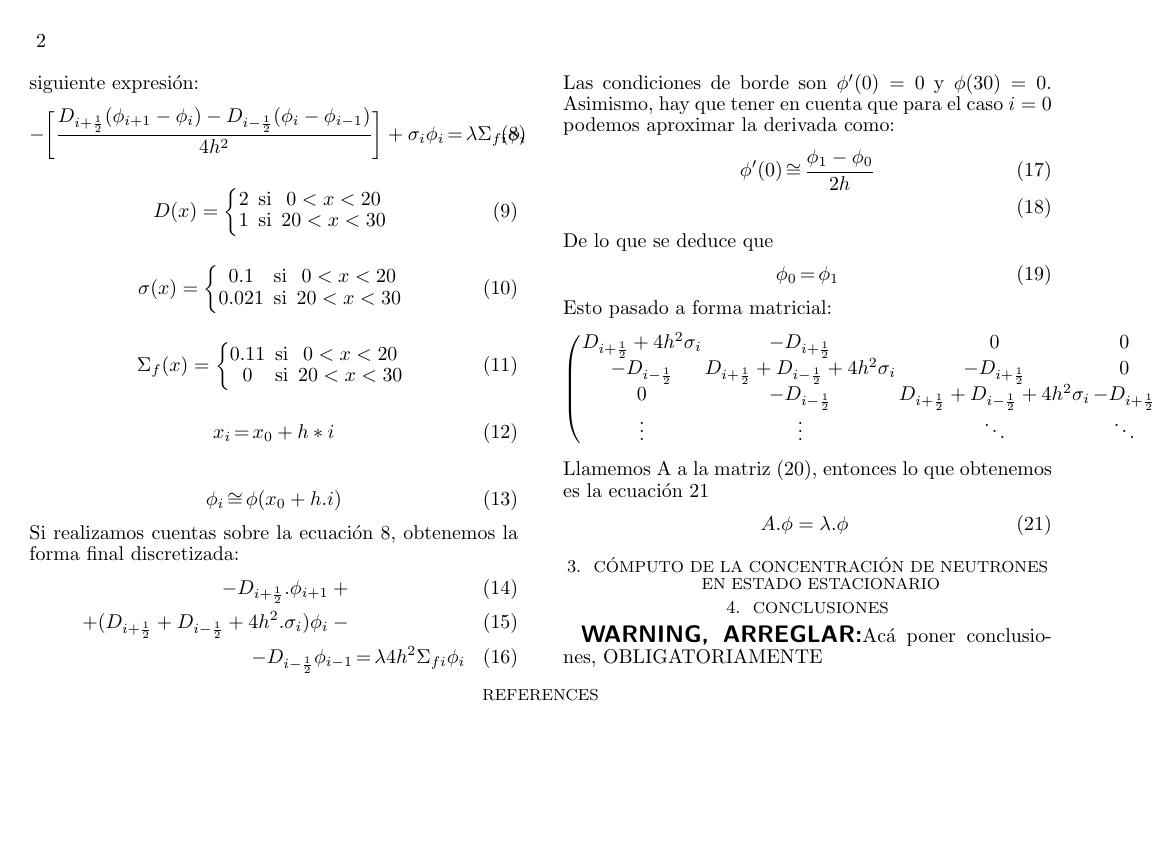
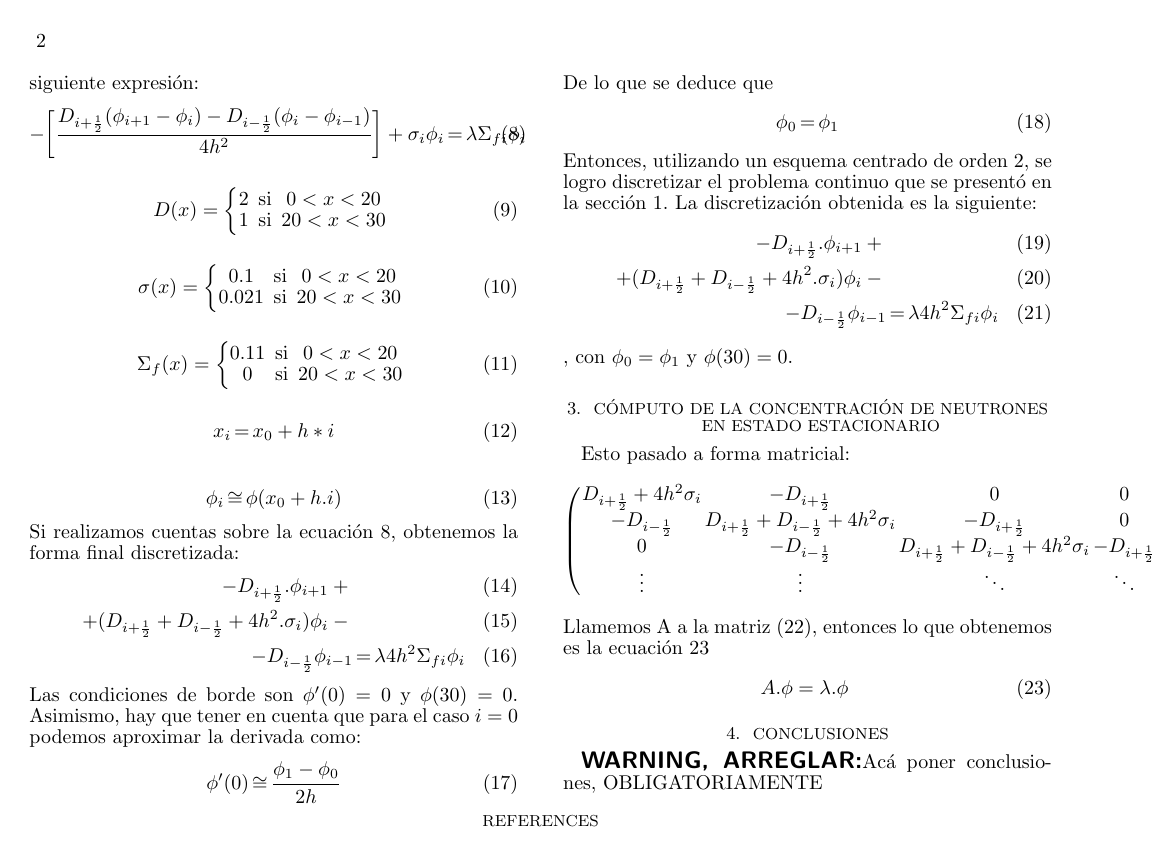
Before and after one commit to maraoz/mna-papers, a LaTeX document (1tp/paper.tex): page 2 of 2. Compiled offline with pdfLaTeX; a missing bibliography style is replaced by a similar one.

Commit message:
Seccion 1 terminada

```diff
--- a/1tp/paper.tex
+++ b/1tp/paper.tex
@@ -185,12 +186,25 @@ Si realizamos cuentas sobre la ecuación \ref{eq:discretizacionNoFinal}, obtenem
 \end{eqnarray}
 Las condiciones de borde son $\phi'(0) = 0$ y $\phi(30) = 0$. Asimismo, hay que tener en cuenta que para el caso $i = 0$ podemos aproximar la derivada como:
 \begin{eqnarray}
-	\phi'(0) &\cong & \dfrac{\phi_1 - \phi_0}{2h} \\
+	\phi'(0) &\cong & \dfrac{\phi_1 - \phi_0}{2h}
 \end{eqnarray}
 De lo que se deduce que
 \begin{eqnarray}
-	\phi_0 &=&\phi_1
+	\phi_0 &=& \phi_1
 \end{eqnarray}
+Entonces, utilizando un esquema centrado de orden 2, se logro discretizar el problema continuo que se presentó en la sección \ref{sec:introduccion}. La discretización obtenida es la siguiente:
+\begin{eqnarray}
+	-D_{i+\frac{1}{2}}.\phi_{i+1} + \\
+	+(D_{i+\frac{1}{2}} + D_{i-\frac{1}{2}} + 4h^2.\sigma_i)\phi_{i} - \\
+	-D_{i-\frac{1}{2}}\phi_{i-1} &=& \lambda 4h^2 \Sigma_{fi} \phi_i
+\end{eqnarray}
+, con $\phi_0 = \phi_1$ y $\phi(30) = 0$.
+
+
+
+
+\section{Cómputo de la concentración de neutrones en estado estacionario}
+\label{sec:computo}
 Esto pasado a forma matricial:
 \begin{eqnarray}
 \label{eqn:matrizA}
```
Also changed, not shown: 1tp/paper.tex (6 more changed lines).
